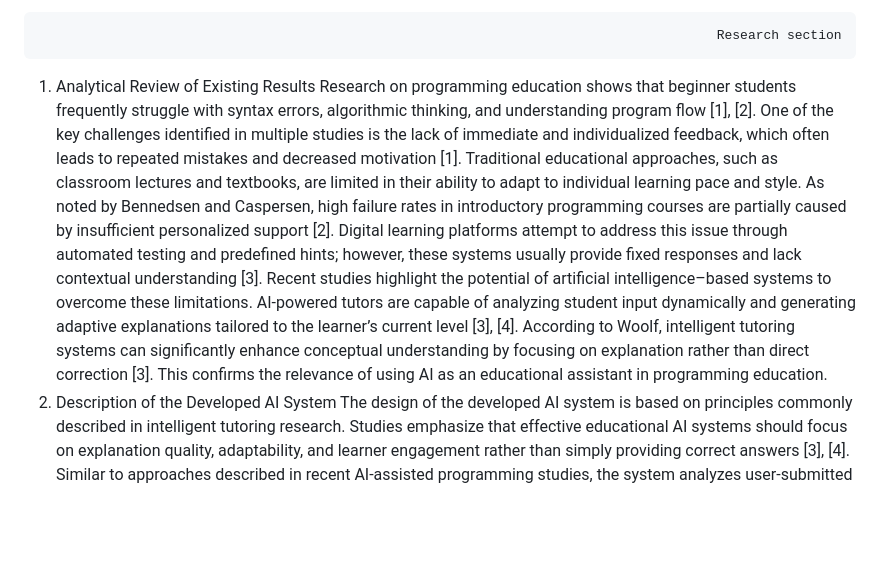
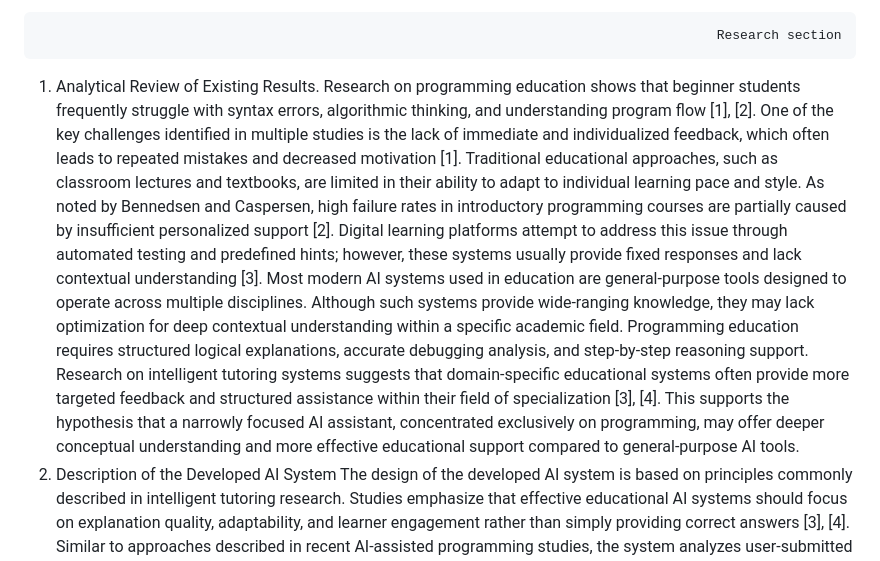
Before and after one commit to turebayev09/FLOW-AI, a Markdown page: README.md, the part around the change. Drawn GitHub-style; blank space fills up the shorter version.

Commit message:
Enhance research section on AI in programming education
Added a new sentence to emphasize the limitations of general-purpose AI systems in programming education and the benefits of domain-specific AI assistants.

```diff
--- a/README.md
+++ b/README.md
@@ -40,10 +40,11 @@ The methods used to solve these tasks include analytical review of scientific li
 
 
                                                                                            Research section
-1. Analytical Review of Existing Results
+1. Analytical Review of Existing Results.
 Research on programming education shows that beginner students frequently struggle with syntax errors, algorithmic thinking, and understanding program flow [1], [2]. One of the key challenges identified in multiple studies is the lack of immediate and individualized feedback, which often leads to repeated mistakes and decreased motivation [1].
 Traditional educational approaches, such as classroom lectures and textbooks, are limited in their ability to adapt to individual learning pace and style. As noted by Bennedsen and Caspersen, high failure rates in introductory programming courses are partially caused by insufficient personalized support [2]. Digital learning platforms attempt to address this issue through automated testing and predefined hints; however, these systems usually provide fixed responses and lack contextual understanding [3].
-Recent studies highlight the potential of artificial intelligence–based systems to overcome these limitations. AI-powered tutors are capable of analyzing student input dynamically and generating adaptive explanations tailored to the learner’s current level [3], [4]. According to Woolf, intelligent tutoring systems can significantly enhance conceptual understanding by focusing on explanation rather than direct correction [3]. This confirms the relevance of using AI as an educational assistant in programming education.
+Most modern AI systems used in education are general-purpose tools designed to operate across multiple disciplines. Although such systems provide wide-ranging knowledge, they may lack optimization for deep contextual understanding within a specific academic field. Programming education requires structured logical explanations, accurate debugging analysis, and step-by-step reasoning support.
+Research on intelligent tutoring systems suggests that domain-specific educational systems often provide more targeted feedback and structured assistance within their field of specialization [3], [4]. This supports the hypothesis that a narrowly focused AI assistant, concentrated exclusively on programming, may offer deeper conceptual understanding and more effective educational support compared to general-purpose AI tools.
 2. Description of the Developed AI System
 The design of the developed AI system is based on principles commonly described in intelligent tutoring research. Studies emphasize that effective educational AI systems should focus on explanation quality, adaptability, and learner engagement rather than simply providing correct answers [3], [4].
 Similar to approaches described in recent AI-assisted programming studies, the system analyzes user-submitted code and provides feedback explaining the cause of errors and possible solutions [6], [8]. Unlike traditional rule-based systems, AI-driven assistants can adjust explanations depending on the user’s question and level of understanding, which has been shown to improve learning outcomes [6]..
```
